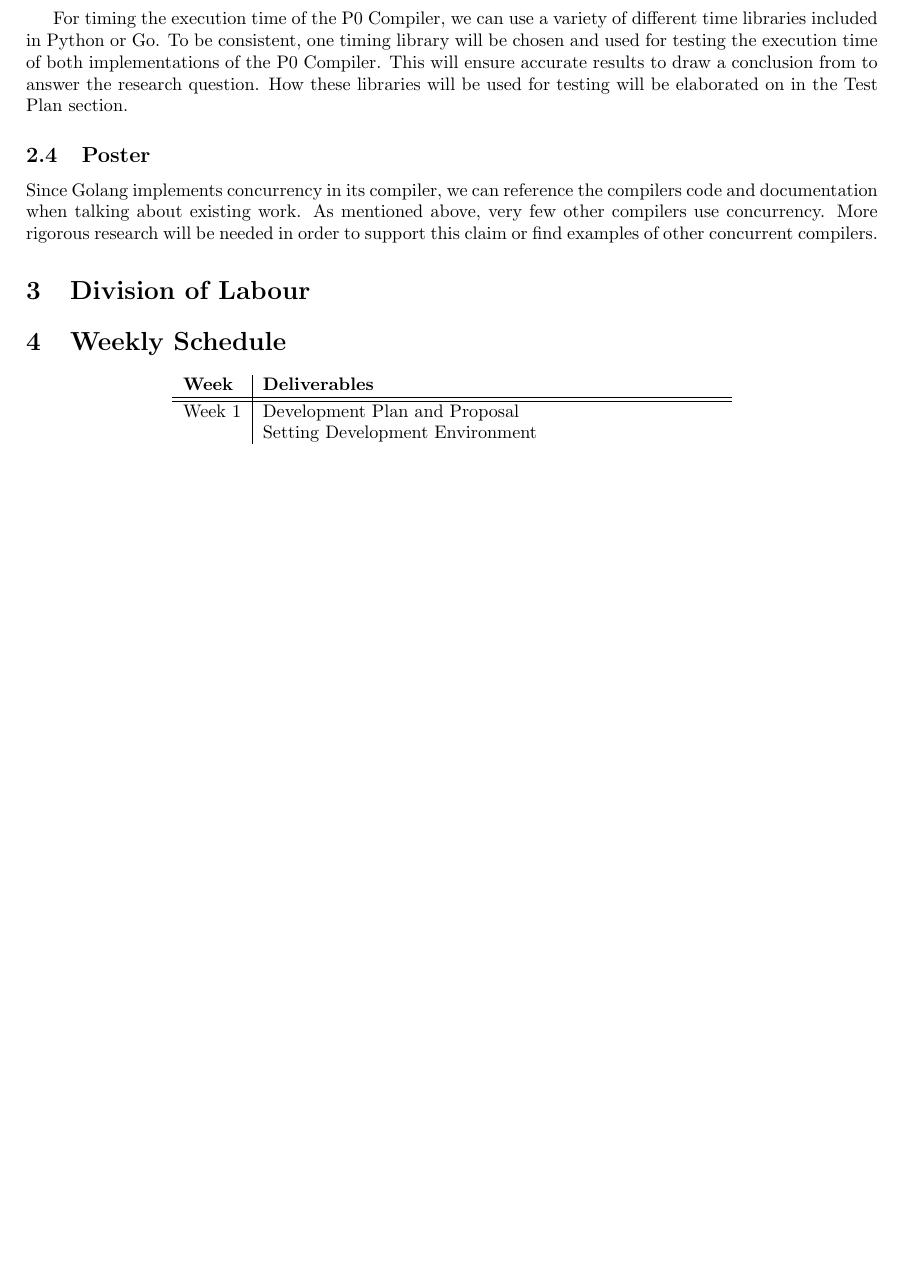
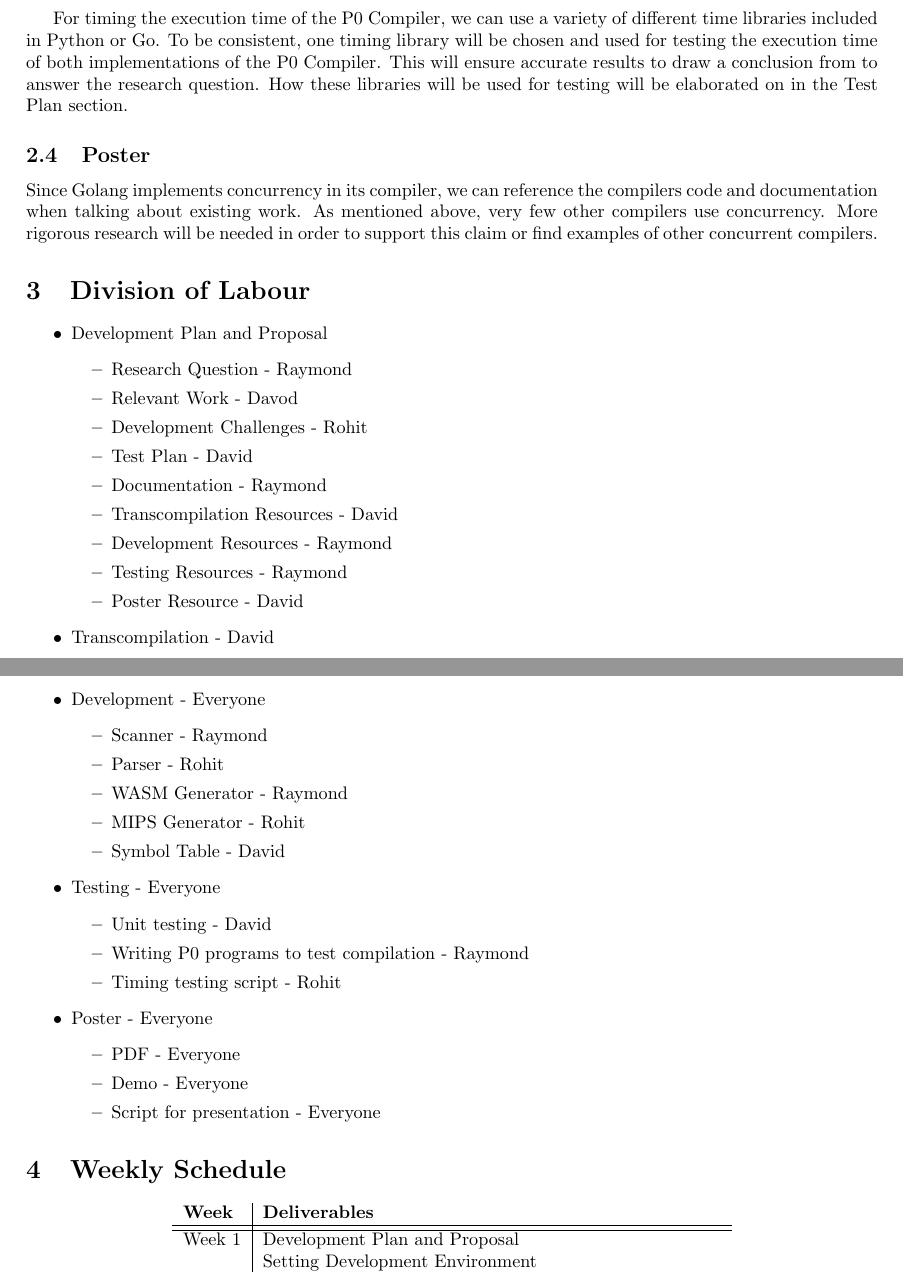
Before and after one commit to rtu909/P0-Compiler-in-G0, a LaTeX document (development-plan/development-plan.tex): part of page 3 of 3 before the commit and two parts of pages 3 and 4 of 4 after it, the two joined at a grey line, cut so that both start at the same text, the shorter picture padded with empty space. Compiled offline with pdfLaTeX.

Commit message:
Adding division of labour

```diff
--- a/development-plan/development-plan.tex
+++ b/development-plan/development-plan.tex
@@ -189,6 +189,42 @@ find examples of other concurrent compilers.
 
 \section{Division of Labour} % Everyone
 
+\begin{itemize}
+  \item Development Plan and Proposal
+  \begin{itemize}
+    \item Research Question - Raymond
+    \item Relevant Work - Davod
+    \item Development Challenges - Rohit
+    \item Test Plan - David
+    \item Documentation - Raymond
+    \item Transcompilation Resources - David
+    \item Development Resources - Raymond
+    \item Testing Resources - Raymond
+    \item Poster Resource - David
+  \end{itemize}
+  \item Transcompilation - David
+  \item Development - Everyone
+  \begin{itemize}
+    \item Scanner - Raymond
+    \item Parser - Rohit
+    \item WASM Generator - Raymond
+    \item MIPS Generator - Rohit
+    \item Symbol Table - David
+  \end{itemize}
+  \item Testing - Everyone
+  \begin{itemize}
+    \item Unit testing - David
+    \item Writing P0 programs to test compilation - Raymond
+    \item Timing testing script - Rohit
+  \end{itemize}
+  \item Poster - Everyone
+  \begin{itemize}
+    \item PDF - Everyone
+    \item Demo - Everyone
+    \item Script for presentation - Everyone
+  \end{itemize}
+\end{itemize}
+
 \section{Weekly Schedule} % Everyone
 
 \begin{center}
```
Also changed, not shown: development-plan/development-plan.pdf, development-plan/development-plan.tex (2 more changed lines).
